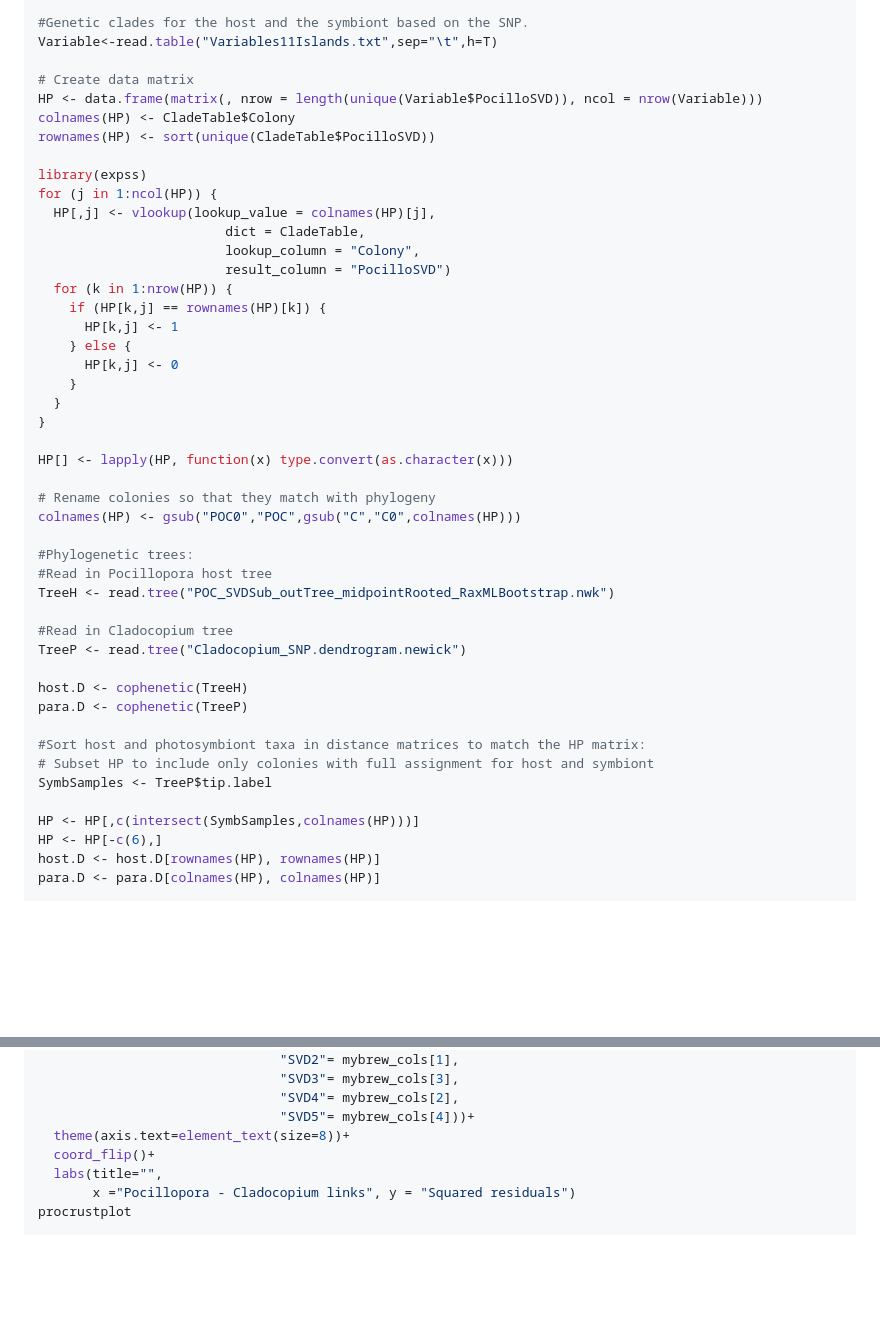
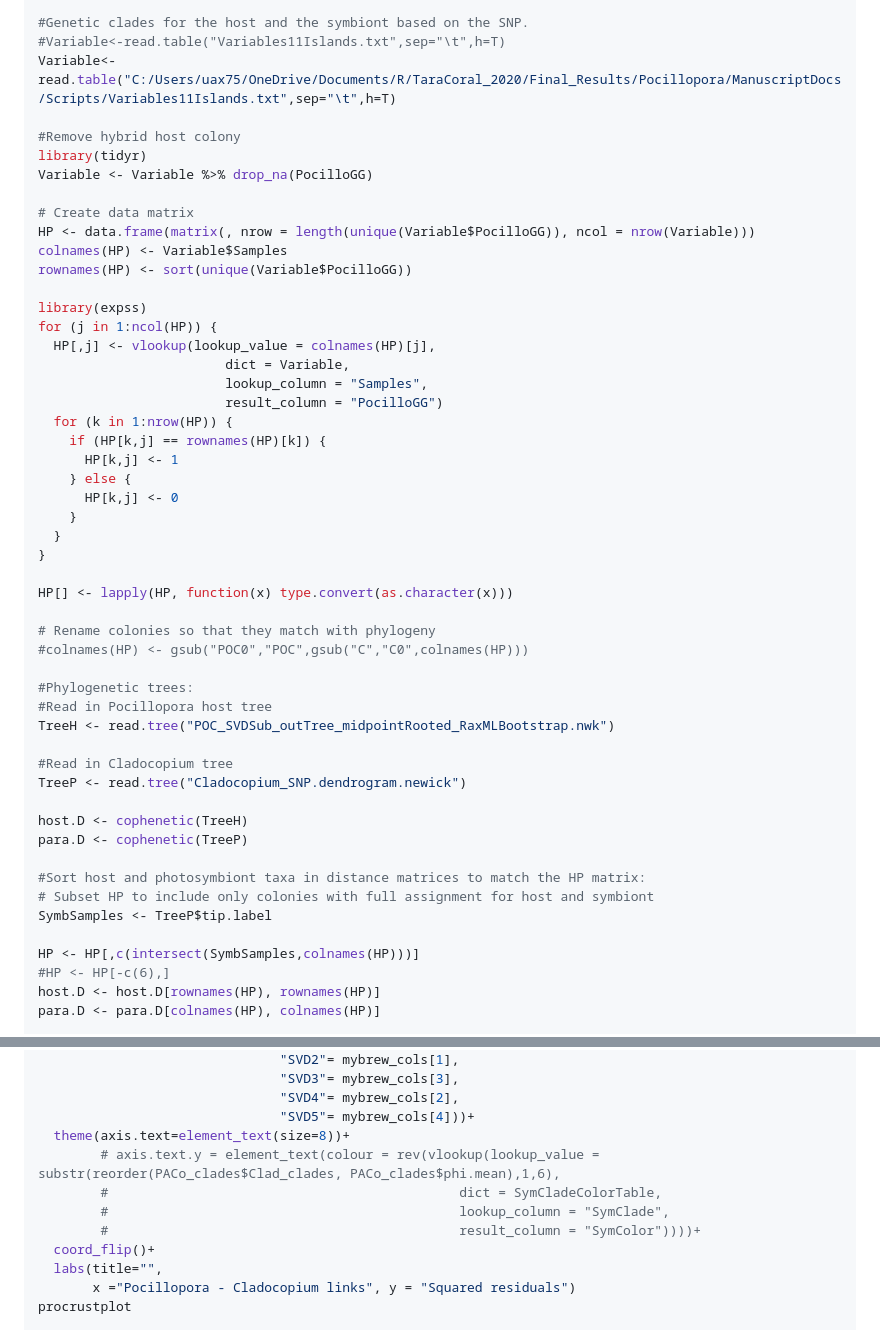
Before and after one commit to institut-de-genomique/TaraPacific_Pocillopora-transcriptomic, a Markdown page: Figure_2/README.md, 2 parts joined by grey strips. Drawn GitHub-style; blank space fills up the shorter version.

```diff
--- a/Figure_2/README.md
+++ b/Figure_2/README.md
@@ -77,19 +77,24 @@ library(xlsx)
       list (H.PCo = H.PCo, P.PCo = P.PCo)}
 
 #Genetic clades for the host and the symbiont based on the SNP.
-Variable<-read.table("Variables11Islands.txt",sep="\t",h=T)
+#Variable<-read.table("Variables11Islands.txt",sep="\t",h=T)
+Variable<-read.table("C:/Users/uax75/OneDrive/Documents/R/TaraCoral_2020/Final_Results/Pocillopora/ManuscriptDocs/Scripts/Variables11Islands.txt",sep="\t",h=T)
+
+#Remove hybrid host colony
+library(tidyr)
+Variable <- Variable %>% drop_na(PocilloGG)
 
 # Create data matrix
-HP <- data.frame(matrix(, nrow = length(unique(Variable$PocilloSVD)), ncol = nrow(Variable)))
-colnames(HP) <- CladeTable$Colony
-rownames(HP) <- sort(unique(CladeTable$PocilloSVD))
+HP <- data.frame(matrix(, nrow = length(unique(Variable$PocilloGG)), ncol = nrow(Variable)))
+colnames(HP) <- Variable$Samples
+rownames(HP) <- sort(unique(Variable$PocilloGG))
 
 library(expss)
 for (j in 1:ncol(HP)) {
   HP[,j] <- vlookup(lookup_value = colnames(HP)[j],
-                        dict = CladeTable,
-                        lookup_column = "Colony",
-                        result_column = "PocilloSVD")
+                        dict = Variable,
+                        lookup_column = "Samples",
+                        result_column = "PocilloGG")
   for (k in 1:nrow(HP)) {
     if (HP[k,j] == rownames(HP)[k]) {
       HP[k,j] <- 1
@@ -102,7 +107,7 @@ for (j in 1:ncol(HP)) {
 HP[] <- lapply(HP, function(x) type.convert(as.character(x)))
 
 # Rename colonies so that they match with phylogeny
-colnames(HP) <- gsub("POC0","POC",gsub("C","C0",colnames(HP)))
+#colnames(HP) <- gsub("POC0","POC",gsub("C","C0",colnames(HP)))
 
 #Phylogenetic trees:
 #Read in Pocillopora host tree
@@ -119,7 +124,7 @@ para.D <- cophenetic(TreeP)
 SymbSamples <- TreeP$tip.label
 
 HP <- HP[,c(intersect(SymbSamples,colnames(HP)))]
-HP <- HP[-c(6),]
+#HP <- HP[-c(6),]
 host.D <- host.D[rownames(HP), rownames(HP)]
 para.D <- para.D[colnames(HP), colnames(HP)]
 
@@ -240,6 +245,10 @@ procrustplot <- ggplot(PACo_clades, aes(x=reorder(Clad_clades, phi.mean), y=phi.
                                "SVD4"= mybrew_cols[2],
                                "SVD5"= mybrew_cols[4]))+
   theme(axis.text=element_text(size=8))+
+        # axis.text.y = element_text(colour = rev(vlookup(lookup_value = substr(reorder(PACo_clades$Clad_clades, PACo_clades$phi.mean),1,6),
+        #                                             dict = SymCladeColorTable,
+        #                                             lookup_column = "SymClade",
+        #                                             result_column = "SymColor"))))+
   coord_flip()+
   labs(title="",
        x ="Pocillopora - Cladocopium links", y = "Squared residuals")
```
